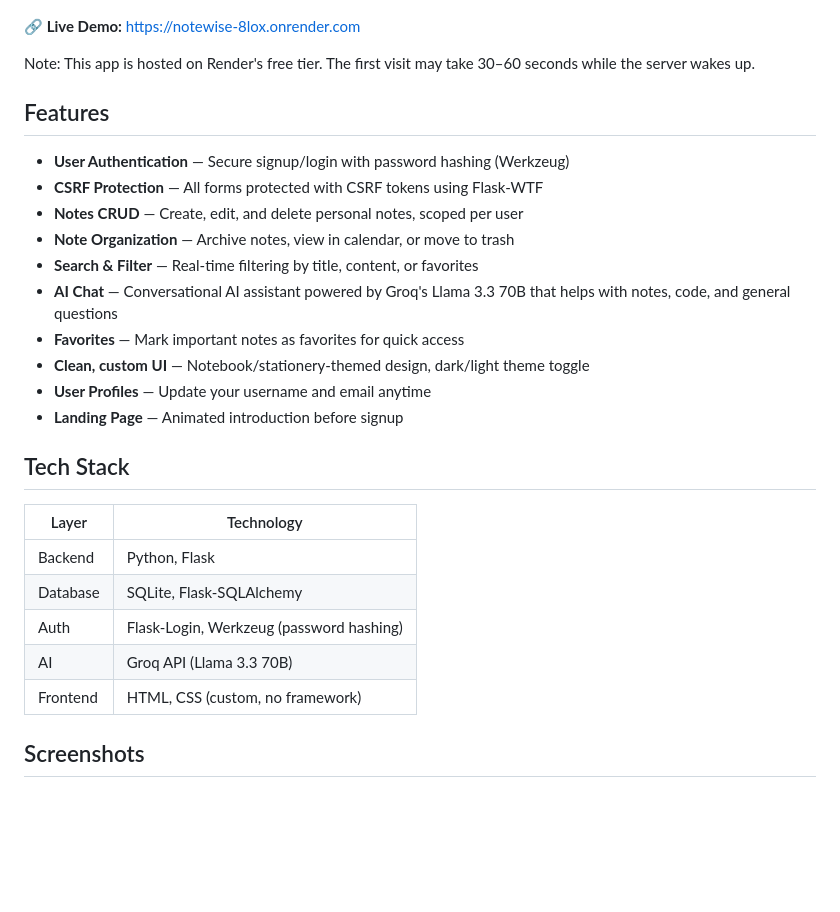
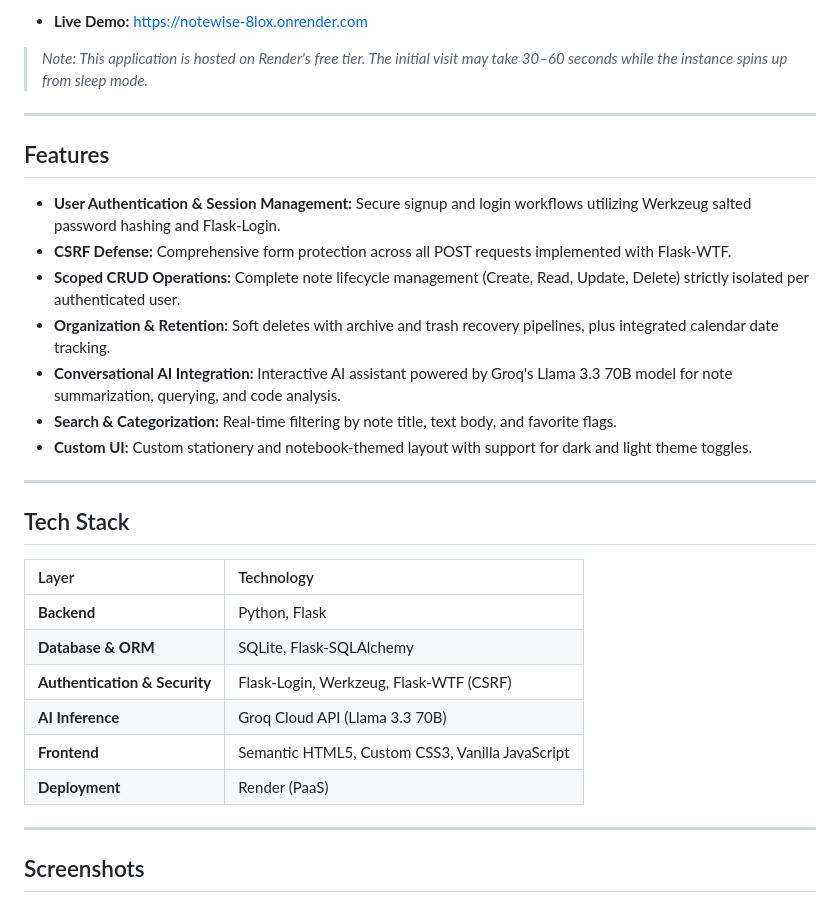
Before and after one commit to tanguturi-b/notewise, a Markdown page: README.md, the part around one of its changes. Rendered like a GitHub page; blank space fills up the shorter version.

```diff
--- a/README.md
+++ b/README.md
@@ -6,31 +6,33 @@ A full-stack note-taking web application with user authentication, AI-powered su
 
+* **Live Demo:** [https://notewise-8lox.onrender.com](https://notewise-8lox.onrender.com)
+> *Note: This application is hosted on Render's free tier. The initial visit may take 30–60 seconds while the instance spins up from sleep mode.*
 
-**🔗 Live Demo:** [https://notewise-8lox.onrender.com](https://notewise-8lox.onrender.com)
-
-Note: This app is hosted on Render's free tier. The first visit may take 30–60 seconds while the server wakes up.
+---
 
 ## Features
 
-- **User Authentication** — Secure signup/login with password hashing (Werkzeug)
-- **CSRF Protection** — All forms protected with CSRF tokens using Flask-WTF
-- **Notes CRUD** — Create, edit, and delete personal notes, scoped per user
-- **Note Organization** — Archive notes, view in calendar, or move to trash
-- **Search & Filter** — Real-time filtering by title, content, or favorites
-- **AI Chat** — Conversational AI assistant powered by Groq's Llama 3.3 70B that helps with notes, code, and general questions
-- **Favorites** — Mark important notes as favorites for quick access
-- **Clean, custom UI** — Notebook/stationery-themed design, dark/light theme toggle
-- **User Profiles** — Update your username and email anytime
-- **Landing Page** — Animated introduction before signup
+- **User Authentication & Session Management:** Secure signup and login workflows utilizing Werkzeug salted password hashing and Flask-Login.
+- **CSRF Defense:** Comprehensive form protection across all POST requests implemented with Flask-WTF.
+- **Scoped CRUD Operations:** Complete note lifecycle management (Create, Read, Update, Delete) strictly isolated per authenticated user.
+- **Organization & Retention:** Soft deletes with archive and trash recovery pipelines, plus integrated calendar date tracking.
+- **Conversational AI Integration:** Interactive AI assistant powered by Groq's Llama 3.3 70B model for note summarization, querying, and code analysis.
+- **Search & Categorization:** Real-time filtering by note title, text body, and favorite flags.
+- **Custom UI:** Custom stationery and notebook-themed layout with support for dark and light theme toggles.
+
+---
 
 ## Tech Stack
 
 | Layer | Technology |
-|---|---|
-| Backend | Python, Flask |
-| Database | SQLite, Flask-SQLAlchemy |
-| Auth | Flask-Login, Werkzeug (password hashing) |
-| AI | Groq API (Llama 3.3 70B) |
-| Frontend | HTML, CSS (custom, no framework) |
+| :--- | :--- |
+| **Backend** | Python, Flask |
+| **Database & ORM** | SQLite, Flask-SQLAlchemy |
+| **Authentication & Security** | Flask-Login, Werkzeug, Flask-WTF (CSRF) |
+| **AI Inference** | Groq Cloud API (Llama 3.3 70B) |
+| **Frontend** | Semantic HTML5, Custom CSS3, Vanilla JavaScript |
+| **Deployment** | Render (PaaS) |
+
+---
 
 ## Screenshots
 
```
Also changed, not shown: other parts of README.md (+36 -87 lines).
